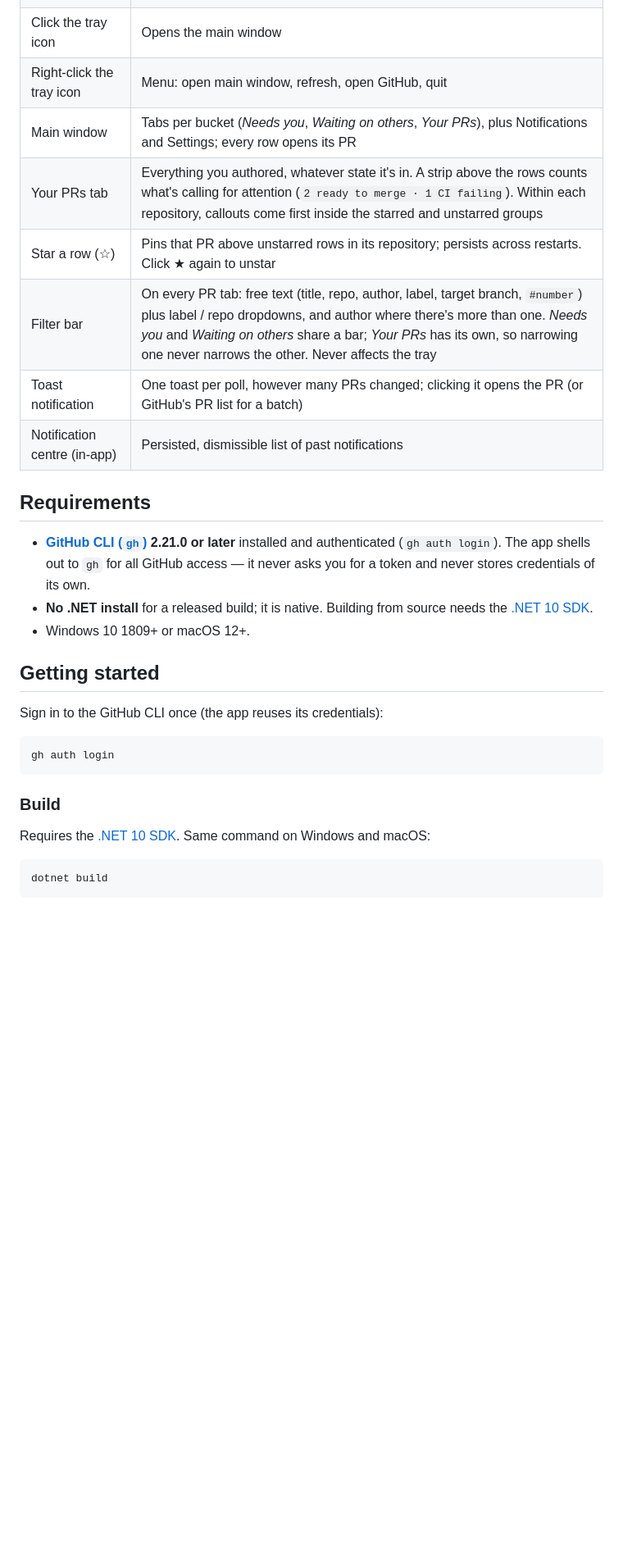
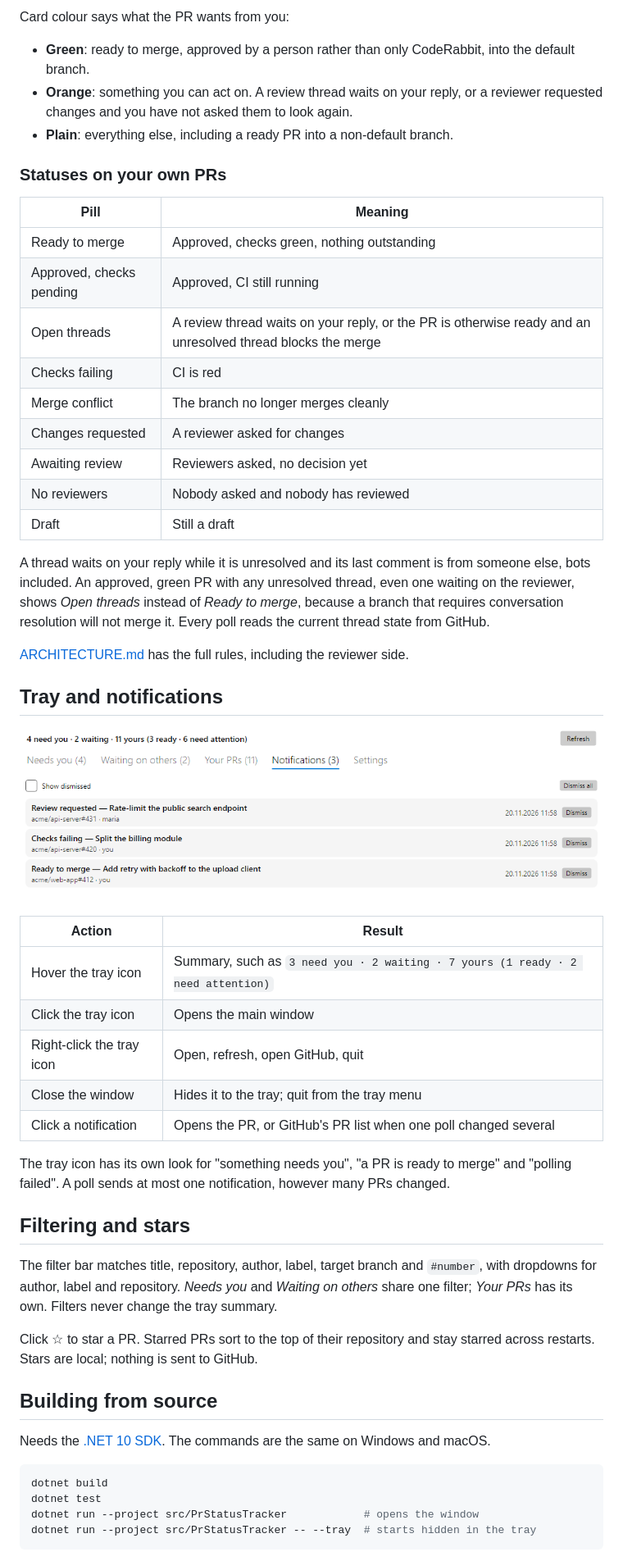
Before and after one commit to sensslen/github-pr-status-tracker, a Markdown page: README.md, the part around one of its changes. Shown at 82% size. Rendered like a GitHub page; pictures changed too: docs/screenshots/notifications.png (added); blank space fills up the shorter version.

````diff
--- a/README.md
+++ b/README.md
@@ -57,35 +85,65 @@ It answers one question, quickly, without opening a browser:
+Card colour says what the PR wants from you:
+
+- **Green**: ready to merge, approved by a person rather than only CodeRabbit, into the default
+  branch.
+- **Orange**: something you can act on. A review thread waits on your reply, or a reviewer
+  requested changes and you have not asked them to look again.
+- **Plain**: everything else, including a ready PR into a non-default branch.
+
+### Statuses on your own PRs
+
+| Pill | Meaning |
+|---|---|
+| Ready to merge | Approved, checks green, nothing outstanding |
+| Approved, checks pending | Approved, CI still running |
+| Open threads | A review thread waits on your reply, or the PR is otherwise ready and an unresolved thread blocks the merge |
+| Checks failing | CI is red |
+| Merge conflict | The branch no longer merges cleanly |
+| Changes requested | A reviewer asked for changes |
+| Awaiting review | Reviewers asked, no decision yet |
+| No reviewers | Nobody asked and nobody has reviewed |
+| Draft | Still a draft |
+
+A thread waits on your reply while it is unresolved and its last comment is from someone else,
+bots included. An approved, green PR with any unresolved thread, even one waiting on the
+reviewer, shows *Open threads* instead of *Ready to merge*, because a branch that requires
+conversation resolution will not merge it. Every poll reads the current thread state from GitHub.
+
+[ARCHITECTURE.md](ARCHITECTURE.md#4-status-model) has the full rules, including the reviewer side.
+
+## Tray and notifications
+
+![Notifications tab listing review requests, failing checks and ready PRs](docs/screenshots/notifications.png)
+
+| Action | Result |
+|---|---|
+| Hover the tray icon | Summary, such as `3 need you · 2 waiting · 7 yours (1 ready · 2 need attention)` |
 | Click the tray icon | Opens the main window |
-| Right-click the tray icon | Menu: open main window, refresh, open GitHub, quit |
-| Main window | Tabs per bucket (*Needs you*, *Waiting on others*, *Your PRs*), plus Notifications and Settings; every row opens its PR |
-| Your PRs tab | Everything you authored, whatever state it's in. A strip above the rows counts what's calling for attention (`2 ready to merge · 1 CI failing`). Within each repository, callouts come first inside the starred and unstarred groups |
-| Star a row (☆) | Pins that PR above unstarred rows in its repository; persists across restarts. Click ★ again to unstar |
-| Filter bar | On every PR tab: free text (title, repo, author, label, target branch, `#number`) plus label / repo dropdowns, and author where there's more than one. *Needs you* and *Waiting on others* share a bar; *Your PRs* has its own, so narrowing one never narrows the other. Never affects the tray |
-| Toast notification | One toast per poll, however many PRs changed; clicking it opens the PR (or GitHub's PR list for a batch) |
-| Notification centre (in-app) | Persisted, dismissible list of past notifications |
+| Right-click the tray icon | Open, refresh, open GitHub, quit |
+| Close the window | Hides it to the tray; quit from the tray menu |
+| Click a notification | Opens the PR, or GitHub's PR list when one poll changed several |
 
-## Requirements
+The tray icon has its own look for "something needs you", "a PR is ready to merge" and "polling
+failed". A poll sends at most one notification, however many PRs changed.
 
-- **[GitHub CLI (`gh`)](https://cli.github.com/) 2.21.0 or later** installed and authenticated
-  (`gh auth login`). The app shells out to `gh` for all GitHub access — it never asks
-  you for a token and never stores credentials of its own.
-- **No .NET install** for a released build; it is native. Building from source needs the
-  [.NET 10 SDK](https://dotnet.microsoft.com/download).
-- Windows 10 1809+ or macOS 12+.
+## Filtering and stars
 
-## Getting started
+The filter bar matches title, repository, author, label, target branch and `#number`, with
+dropdowns for author, label and repository. *Needs you* and *Waiting on others* share one filter;
+*Your PRs* has its own. Filters never change the tray summary.
 
-Sign in to the GitHub CLI once (the app reuses its credentials):
+Click ☆ to star a PR. Starred PRs sort to the top of their repository and stay starred across
+restarts. Stars are local; nothing is sent to GitHub.
 
-```bash
-gh auth login
-```
+## Building from source
 
-### Build
-
-Requires the [.NET 10 SDK](https://dotnet.microsoft.com/download). Same command on Windows
-and macOS:
+Needs the [.NET 10 SDK](https://dotnet.microsoft.com/download). The commands are the same on
+Windows and macOS.
 
 ```bash
 dotnet build
+dotnet test
+dotnet run --project src/PrStatusTracker            # opens the window
+dotnet run --project src/PrStatusTracker -- --tray  # starts hidden in the tray
 ```
 
````
Also changed, not shown: other parts of README.md (+113 -150 lines), docs/screenshots/needs-you.png (added), docs/screenshots/waiting.png (added), docs/screenshots/your-prs.png (added), 2 other files.
